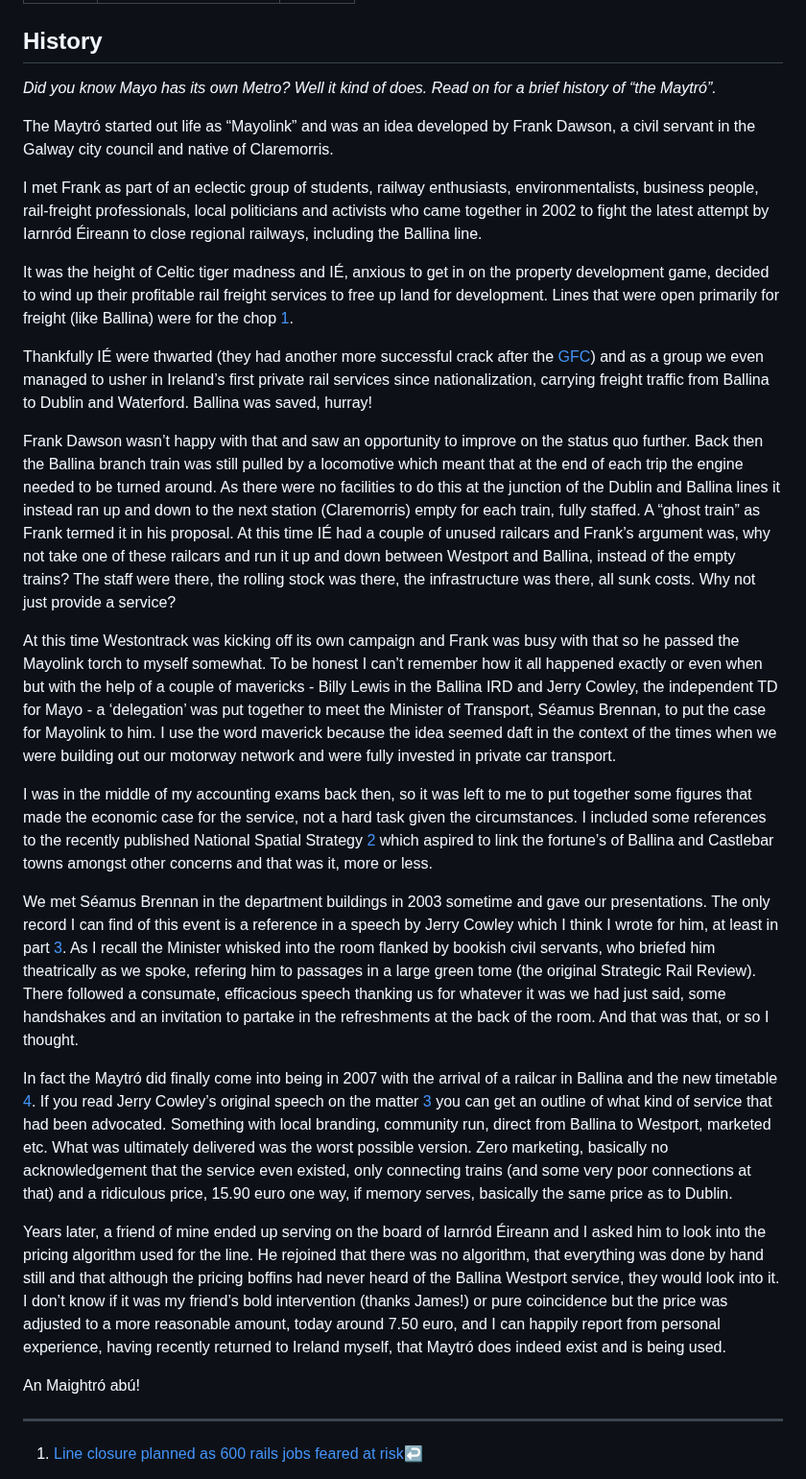
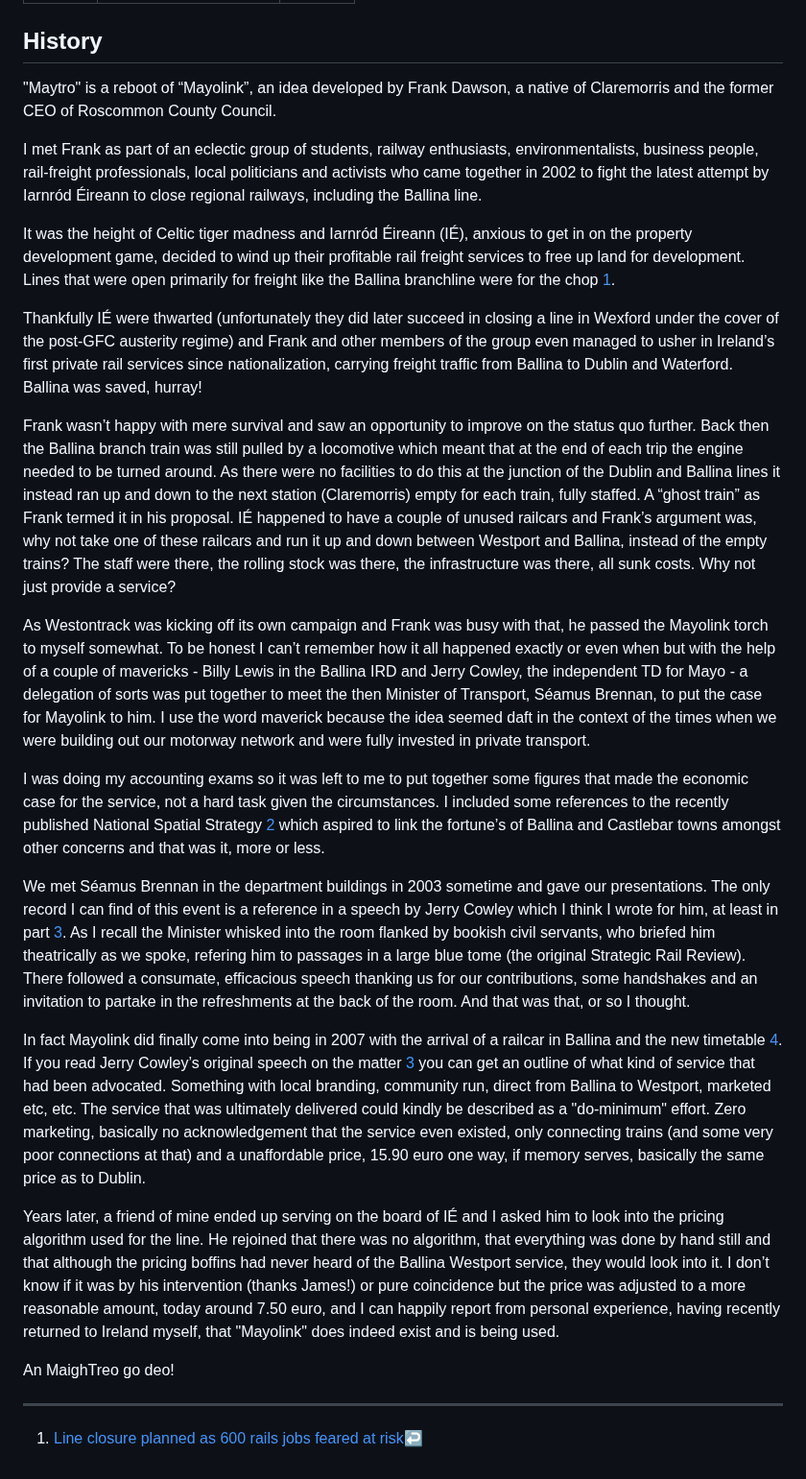
Before and after one commit to seocahill/maightro-site, a Markdown page: source/articles/history.html.markdown, the part around the change. Shown at 96% size. Rendered like a GitHub page.

Commit message:
docs: update history

```diff
--- a/source/articles/history.html.markdown
+++ b/source/articles/history.html.markdown
@@ -9,29 +9,27 @@ tags: articles
 History
 -------
 
-_Did you know Mayo has its own Metro? Well it kind of does. Read on for a brief history of “the Maytró”._
-
-The Maytró started out life as “Mayolink” and was an idea developed by Frank Dawson, a civil servant in the Galway city council and native of Claremorris.
+"Maytro" is a reboot of “Mayolink”, an idea developed by Frank Dawson, a native of Claremorris and the former CEO of Roscommon County Council.
 
 I met Frank as part of an eclectic group of students, railway enthusiasts, environmentalists, business people, rail-freight professionals, local politicians and activists who came together in 2002 to fight the latest attempt by Iarnród Éireann to close regional railways, including the Ballina line.
 
-It was the height of Celtic tiger madness and IÉ, anxious to get in on the property development game, decided to wind up their profitable rail freight services to free up land for development. Lines that were open primarily for freight (like Ballina) were for the chop [1](#fn:1).
+It was the height of Celtic tiger madness and Iarnród Éireann (IÉ), anxious to get in on the property development game, decided to wind up their profitable rail freight services to free up land for development. Lines that were open primarily for freight like the Ballina branchline were for the chop [1](#fn:1).
 
-Thankfully IÉ were thwarted (they had another more successful crack after the [GFC](https://en.wikipedia.org/wiki/2007%E2%80%932008_financial_crisis)) and as a group we even managed to usher in Ireland’s first private rail services since nationalization, carrying freight traffic from Ballina to Dublin and Waterford. Ballina was saved, hurray!
+Thankfully IÉ were thwarted (unfortunately they did later succeed in closing a line in Wexford under the cover of the post-GFC austerity regime) and Frank and other members of the group even managed to usher in Ireland’s first private rail services since nationalization, carrying freight traffic from Ballina to Dublin and Waterford. Ballina was saved, hurray!
 
-Frank Dawson wasn’t happy with that and saw an opportunity to improve on the status quo further. Back then the Ballina branch train was still pulled by a locomotive which meant that at the end of each trip the engine needed to be turned around. As there were no facilities to do this at the junction of the Dublin and Ballina lines it instead ran up and down to the next station (Claremorris) empty for each train, fully staffed. A “ghost train” as Frank termed it in his proposal. At this time IÉ had a couple of unused railcars and Frank’s argument was, why not take one of these railcars and run it up and down between Westport and Ballina, instead of the empty trains? The staff were there, the rolling stock was there, the infrastructure was there, all sunk costs. Why not just provide a service?
+Frank wasn’t happy with mere survival and saw an opportunity to improve on the status quo further. Back then the Ballina branch train was still pulled by a locomotive which meant that at the end of each trip the engine needed to be turned around. As there were no facilities to do this at the junction of the Dublin and Ballina lines it instead ran up and down to the next station (Claremorris) empty for each train, fully staffed. A “ghost train” as Frank termed it in his proposal. IÉ happened to have a couple of unused railcars and Frank’s argument was, why not take one of these railcars and run it up and down between Westport and Ballina, instead of the empty trains? The staff were there, the rolling stock was there, the infrastructure was there, all sunk costs. Why not just provide a service?
 
-At this time Westontrack was kicking off its own campaign and Frank was busy with that so he passed the Mayolink torch to myself somewhat. To be honest I can’t remember how it all happened exactly or even when but with the help of a couple of mavericks - Billy Lewis in the Ballina IRD and Jerry Cowley, the independent TD for Mayo - a ‘delegation’ was put together to meet the Minister of Transport, Séamus Brennan, to put the case for Mayolink to him. I use the word maverick because the idea seemed daft in the context of the times when we were building out our motorway network and were fully invested in private car transport.
+As Westontrack was kicking off its own campaign and Frank was busy with that, he passed the Mayolink torch to myself somewhat. To be honest I can’t remember how it all happened exactly or even when but with the help of a couple of mavericks - Billy Lewis in the Ballina IRD and Jerry Cowley, the independent TD for Mayo - a delegation of sorts was put together to meet the then Minister of Transport, Séamus Brennan, to put the case for Mayolink to him. I use the word maverick because the idea seemed daft in the context of the times when we were building out our motorway network and were fully invested in private transport.
 
-I was in the middle of my accounting exams back then, so it was left to me to put together some figures that made the economic case for the service, not a hard task given the circumstances. I included some references to the recently published National Spatial Strategy [2](#fn:2) which aspired to link the fortune’s of Ballina and Castlebar towns amongst other concerns and that was it, more or less.
+I was doing my accounting exams so it was left to me to put together some figures that made the economic case for the service, not a hard task given the circumstances. I included some references to the recently published National Spatial Strategy [2](#fn:2) which aspired to link the fortune’s of Ballina and Castlebar towns amongst other concerns and that was it, more or less.
 
-We met Séamus Brennan in the department buildings in 2003 sometime and gave our presentations. The only record I can find of this event is a reference in a speech by Jerry Cowley which I think I wrote for him, at least in part [3](#fn:3). As I recall the Minister whisked into the room flanked by bookish civil servants, who briefed him theatrically as we spoke, refering him to passages in a large green tome (the original Strategic Rail Review). There followed a consumate, efficacious speech thanking us for whatever it was we had just said, some handshakes and an invitation to partake in the refreshments at the back of the room. And that was that, or so I thought.
+We met Séamus Brennan in the department buildings in 2003 sometime and gave our presentations. The only record I can find of this event is a reference in a speech by Jerry Cowley which I think I wrote for him, at least in part [3](#fn:3). As I recall the Minister whisked into the room flanked by bookish civil servants, who briefed him theatrically as we spoke, refering him to passages in a large blue tome (the original Strategic Rail Review). There followed a consumate, efficacious speech thanking us for our contributions, some handshakes and an invitation to partake in the refreshments at the back of the room. And that was that, or so I thought.
 
-In fact the Maytró did finally come into being in 2007 with the arrival of a railcar in Ballina and the new timetable [4](#fn:4). If you read Jerry Cowley’s original speech on the matter [3](#fn:3) you can get an outline of what kind of service that had been advocated. Something with local branding, community run, direct from Ballina to Westport, marketed etc. What was ultimately delivered was the worst possible version. Zero marketing, basically no acknowledgement that the service even existed, only connecting trains (and some very poor connections at that) and a ridiculous price, 15.90 euro one way, if memory serves, basically the same price as to Dublin.
+In fact Mayolink did finally come into being in 2007 with the arrival of a railcar in Ballina and the new timetable [4](#fn:4). If you read Jerry Cowley’s original speech on the matter [3](#fn:3) you can get an outline of what kind of service that had been advocated. Something with local branding, community run, direct from Ballina to Westport, marketed etc, etc. The service that was ultimately delivered could kindly be described as a "do-minimum" effort. Zero marketing, basically no acknowledgement that the service even existed, only connecting trains (and some very poor connections at that) and a unaffordable price, 15.90 euro one way, if memory serves, basically the same price as to Dublin.
 
-Years later, a friend of mine ended up serving on the board of Iarnród Éireann and I asked him to look into the pricing algorithm used for the line. He rejoined that there was no algorithm, that everything was done by hand still and that although the pricing boffins had never heard of the Ballina Westport service, they would look into it. I don’t know if it was my friend’s bold intervention (thanks James!) or pure coincidence but the price was adjusted to a more reasonable amount, today around 7.50 euro, and I can happily report from personal experience, having recently returned to Ireland myself, that Maytró does indeed exist and is being used.
+Years later, a friend of mine ended up serving on the board of IÉ and I asked him to look into the pricing algorithm used for the line. He rejoined that there was no algorithm, that everything was done by hand still and that although the pricing boffins had never heard of the Ballina Westport service, they would look into it. I don’t know if it was by his intervention (thanks James!) or pure coincidence but the price was adjusted to a more reasonable amount, today around 7.50 euro, and I can happily report from personal experience, having recently returned to Ireland myself, that "Mayolink" does indeed exist and is being used.
 
-An Maightró abú!
+An MaighTreo go deo!
 
 * * *
 
```
